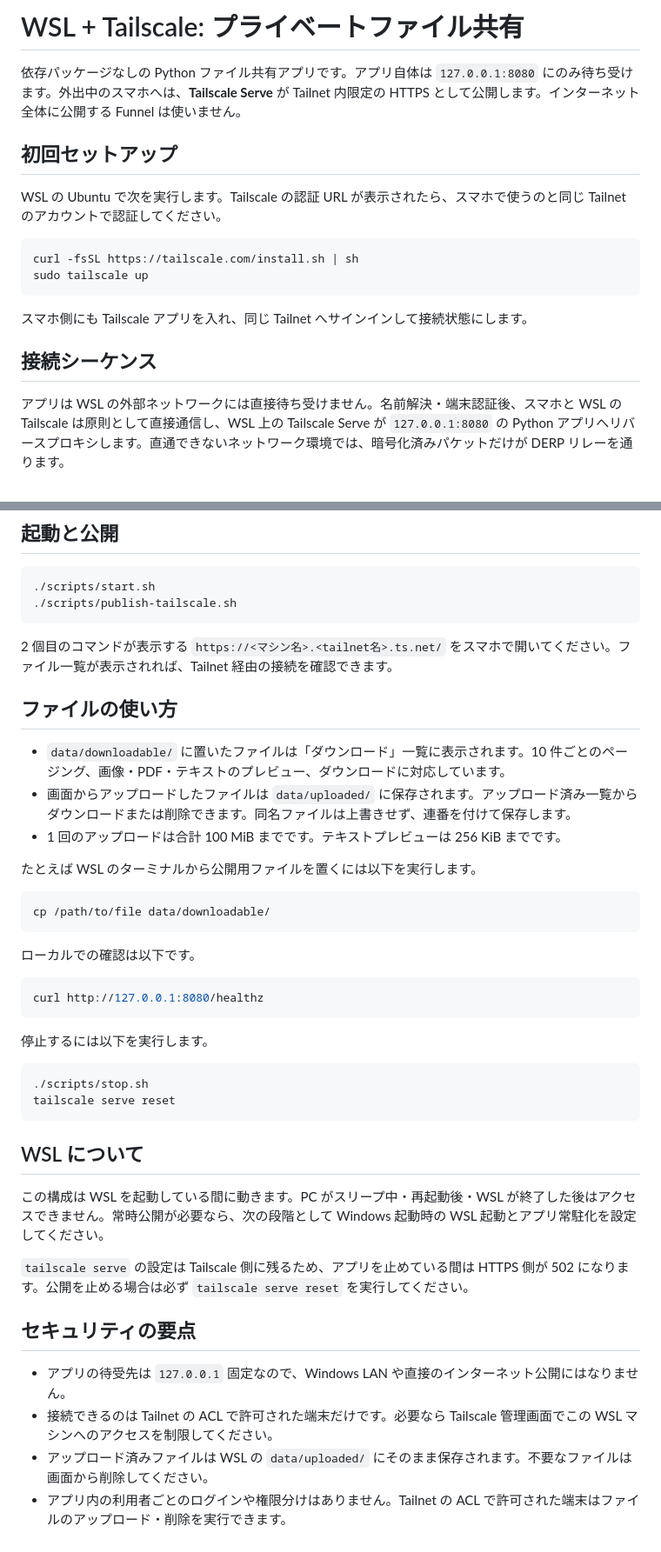
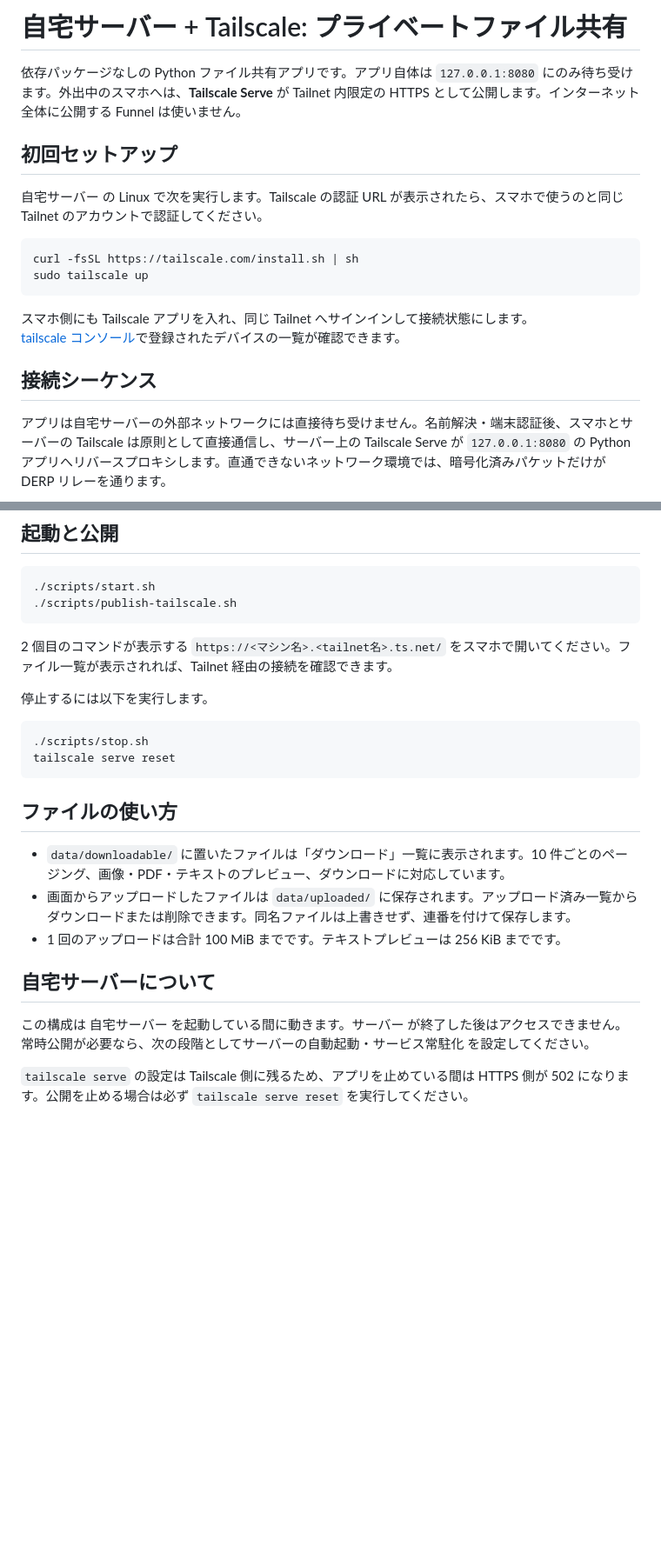
Before and after one commit to O-taxi/tailscale-file-share, a Markdown page: README.md, 2 parts joined by grey strips. Shown at 87% size. GitHub-like rendering; blank space fills up the shorter version.

````diff
--- a/README.md
+++ b/README.md
@@ -1,10 +1,10 @@
-# WSL + Tailscale: プライベートファイル共有
+# 自宅サーバー + Tailscale: プライベートファイル共有
 
 依存パッケージなしの Python ファイル共有アプリです。アプリ自体は `127.0.0.1:8080` にのみ待ち受けます。外出中のスマホへは、**Tailscale Serve** が Tailnet 内限定の HTTPS として公開します。インターネット全体に公開する Funnel は使いません。
 
 ## 初回セットアップ
 
-WSL の Ubuntu で次を実行します。Tailscale の認証 URL が表示されたら、スマホで使うのと同じ Tailnet のアカウントで認証してください。
+自宅サーバー の Linux で次を実行します。Tailscale の認証 URL が表示されたら、スマホで使うのと同じ Tailnet のアカウントで認証してください。
 
 ```bash
 curl -fsSL https://tailscale.com/install.sh | sh
@@ -12,10 +12,11 @@ sudo tailscale up
 ```
 
 スマホ側にも Tailscale アプリを入れ、同じ Tailnet へサインインして接続状態にします。
+[tailscale コンソール](https://console.tailscale.com/)で登録されたデバイスの一覧が確認できます。
 
 ## 接続シーケンス
 
-アプリは WSL の外部ネットワークには直接待ち受けません。名前解決・端末認証後、スマホと WSL の Tailscale は原則として直接通信し、WSL 上の Tailscale Serve が `127.0.0.1:8080` の Python アプリへリバースプロキシします。直通できないネットワーク環境では、暗号化済みパケットだけが DERP リレーを通ります。
+アプリは自宅サーバーの外部ネットワークには直接待ち受けません。名前解決・端末認証後、スマホとサーバーの Tailscale は原則として直接通信し、サーバー上の Tailscale Serve が `127.0.0.1:8080` の Python アプリへリバースプロキシします。直通できないネットワーク環境では、暗号化済みパケットだけが DERP リレーを通ります。
 
 ```mermaid
 sequenceDiagram
@@ -49,24 +50,6 @@ sequenceDiagram
 
 2 個目のコマンドが表示する `https://<マシン名>.<tailnet名>.ts.net/` をスマホで開いてください。ファイル一覧が表示されれば、Tailnet 経由の接続を確認できます。
 
-## ファイルの使い方
-
-- `data/downloadable/` に置いたファイルは「ダウンロード」一覧に表示されます。10 件ごとのページング、画像・PDF・テキストのプレビュー、ダウンロードに対応しています。
-- 画面からアップロードしたファイルは `data/uploaded/` に保存されます。アップロード済み一覧からダウンロードまたは削除できます。同名ファイルは上書きせず、連番を付けて保存します。
-- 1 回のアップロードは合計 100 MiB までです。テキストプレビューは 256 KiB までです。
-
-たとえば WSL のターミナルから公開用ファイルを置くには以下を実行します。
-
-```bash
-cp /path/to/file data/downloadable/
-```
-
-ローカルでの確認は以下です。
-
-```bash
-curl http://127.0.0.1:8080/healthz
-```
-
 停止するには以下を実行します。
 
 ```bash
@@ -74,15 +57,15 @@ curl http://127.0.0.1:8080/healthz
 tailscale serve reset
 ```
 
-## WSL について
+## ファイルの使い方
 
-この構成は WSL を起動している間に動きます。PC がスリープ中・再起動後・WSL が終了した後はアクセスできません。常時公開が必要なら、次の段階として Windows 起動時の WSL 起動とアプリ常駐化を設定してください。
+- `data/downloadable/` に置いたファイルは「ダウンロード」一覧に表示されます。10 件ごとのページング、画像・PDF・テキストのプレビュー、ダウンロードに対応しています。
+- 画面からアップロードしたファイルは `data/uploaded/` に保存されます。アップロード済み一覧からダウンロードまたは削除できます。同名ファイルは上書きせず、連番を付けて保存します。
+- 1 回のアップロードは合計 100 MiB までです。テキストプレビューは 256 KiB までです。
+
+
+## 自宅サーバーについて
+
+この構成は 自宅サーバー を起動している間に動きます。サーバー が終了した後はアクセスできません。常時公開が必要なら、次の段階としてサーバーの自動起動・サービス常駐化 を設定してください。
 
 `tailscale serve` の設定は Tailscale 側に残るため、アプリを止めている間は HTTPS 側が 502 になります。公開を止める場合は必ず `tailscale serve reset` を実行してください。
-
-## セキュリティの要点
-
-- アプリの待受先は `127.0.0.1` 固定なので、Windows LAN や直接のインターネット公開にはなりません。
-- 接続できるのは Tailnet の ACL で許可された端末だけです。必要なら Tailscale 管理画面でこの WSL マシンへのアクセスを制限してください。
-- アップロード済みファイルは WSL の `data/uploaded/` にそのまま保存されます。不要なファイルは画面から削除してください。
-- アプリ内の利用者ごとのログインや権限分けはありません。Tailnet の ACL で許可された端末はファイルのアップロード・削除を実行できます。
````
Also changed, not shown: other parts of README.md (+1 -1 lines).
